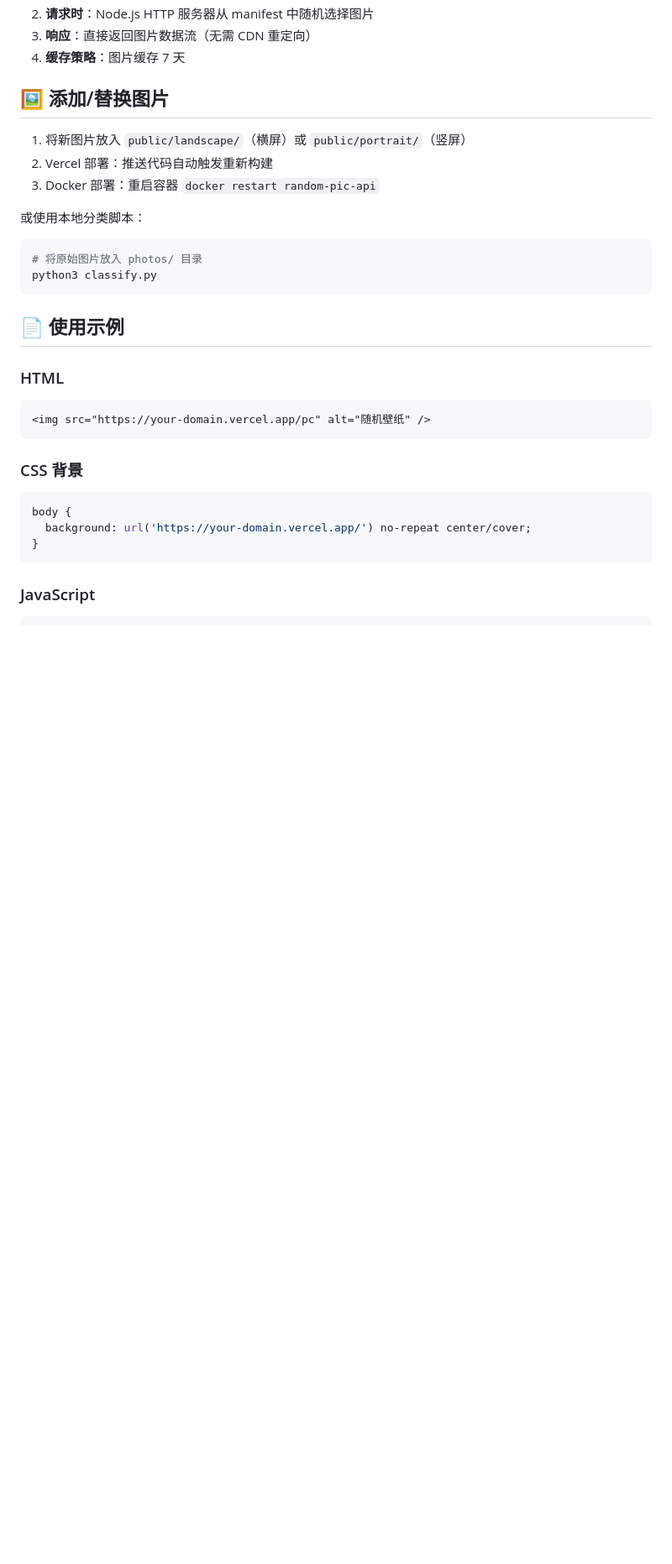
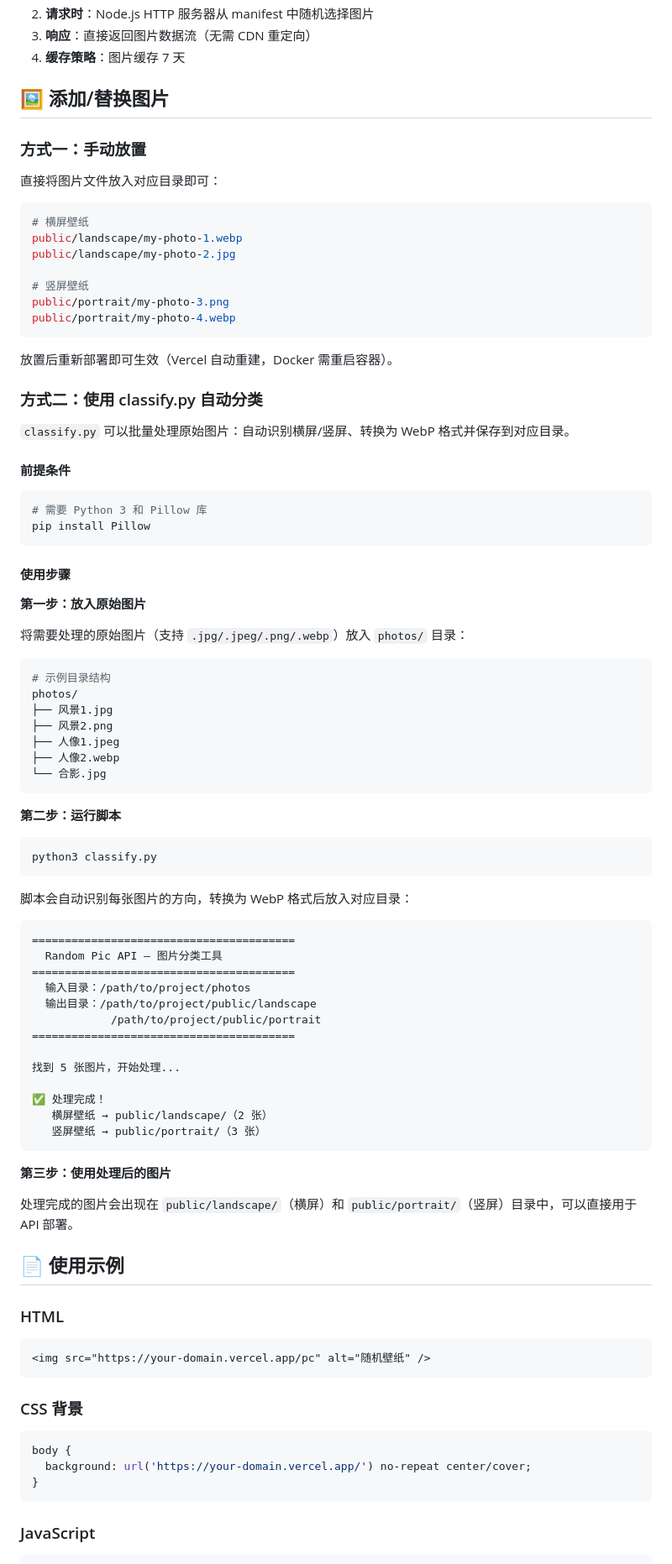
Before and after one commit to meimolihan/random-pic-api, a Markdown page: README.md, the part around one of its changes. Shown at 84% size. Rendered like a GitHub page; blank space fills up the shorter version.

Commit message:
Add detailed classify.py usage tutorial to README

````diff
--- a/README.md
+++ b/README.md
@@ -216,16 +217,76 @@ server {
 
 ## 🖼️ 添加/替换图片
 
-1. 将新图片放入 `public/landscape/`（横屏）或 `public/portrait/`（竖屏）
-2. Vercel 部署：推送代码自动触发重新构建
-3. Docker 部署：重启容器 `docker restart random-pic-api`
+### 方式一：手动放置
 
-或使用本地分类脚本：
+直接将图片文件放入对应目录即可：
 
 ```bash
-# 将原始图片放入 photos/ 目录
+# 横屏壁纸
+public/landscape/my-photo-1.webp
+public/landscape/my-photo-2.jpg
+
+# 竖屏壁纸
+public/portrait/my-photo-3.png
+public/portrait/my-photo-4.webp
+```
+
+放置后重新部署即可生效（Vercel 自动重建，Docker 需重启容器）。
+
+### 方式二：使用 classify.py 自动分类
+
+`classify.py` 可以批量处理原始图片：自动识别横屏/竖屏、转换为 WebP 格式并保存到对应目录。
+
+#### 前提条件
+
+```bash
+# 需要 Python 3 和 Pillow 库
+pip install Pillow
+```
+
+#### 使用步骤
+
+**第一步：放入原始图片**
+
+将需要处理的原始图片（支持 `.jpg/.jpeg/.png/.webp`）放入 `photos/` 目录：
+
+```bash
+# 示例目录结构
+photos/
+├── 风景1.jpg
+├── 风景2.png
+├── 人像1.jpeg
+├── 人像2.webp
+└── 合影.jpg
+```
+
+**第二步：运行脚本**
+
+```bash
 python3 classify.py
 ```
+
+脚本会自动识别每张图片的方向，转换为 WebP 格式后放入对应目录：
+
+```
+========================================
+  Random Pic API — 图片分类工具
+========================================
+  输入目录：/path/to/project/photos
+  输出目录：/path/to/project/public/landscape
+            /path/to/project/public/portrait
+========================================
+
+找到 5 张图片，开始处理...
+
+✅ 处理完成！
+   横屏壁纸 → public/landscape/（2 张）
+   竖屏壁纸 → public/portrait/（3 张）
+```
+
+**第三步：使用处理后的图片**
+
+处理完成的图片会出现在 `public/landscape/`（横屏）和 `public/portrait/`（竖屏）目录中，可以直接用于 API 部署。
 
 ## 📄 使用示例
 
````
Also changed, not shown: other parts of README.md (+2 -1 lines).
